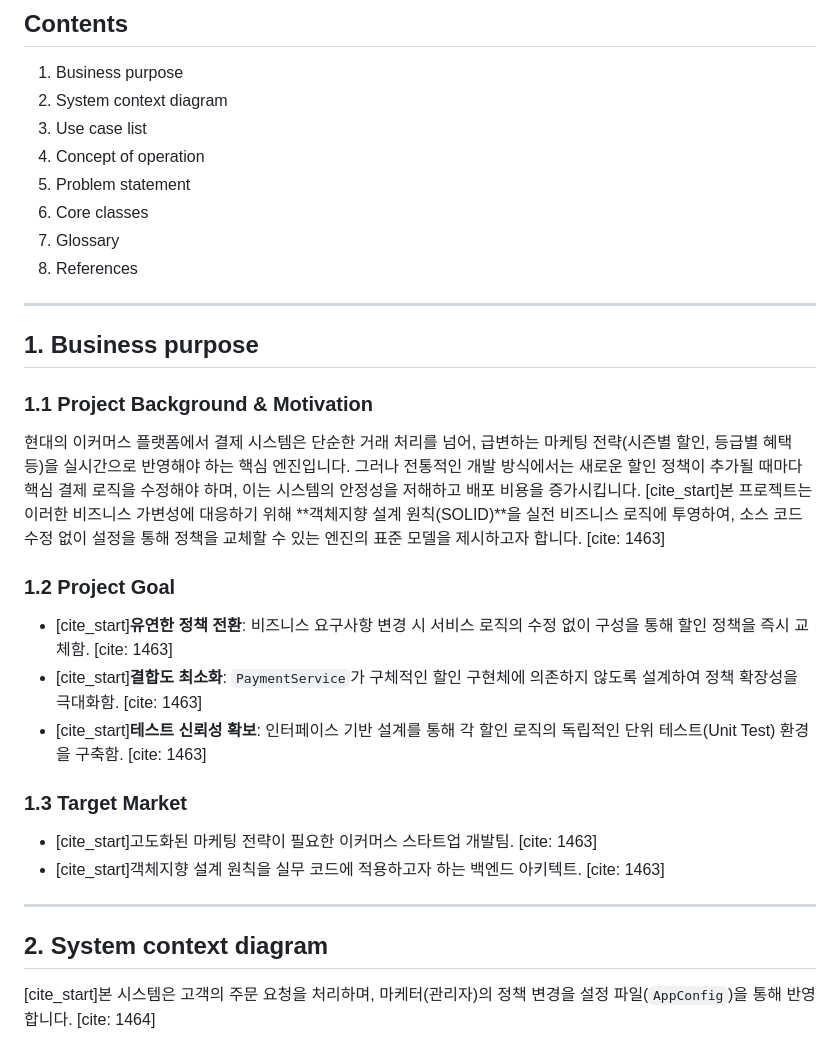
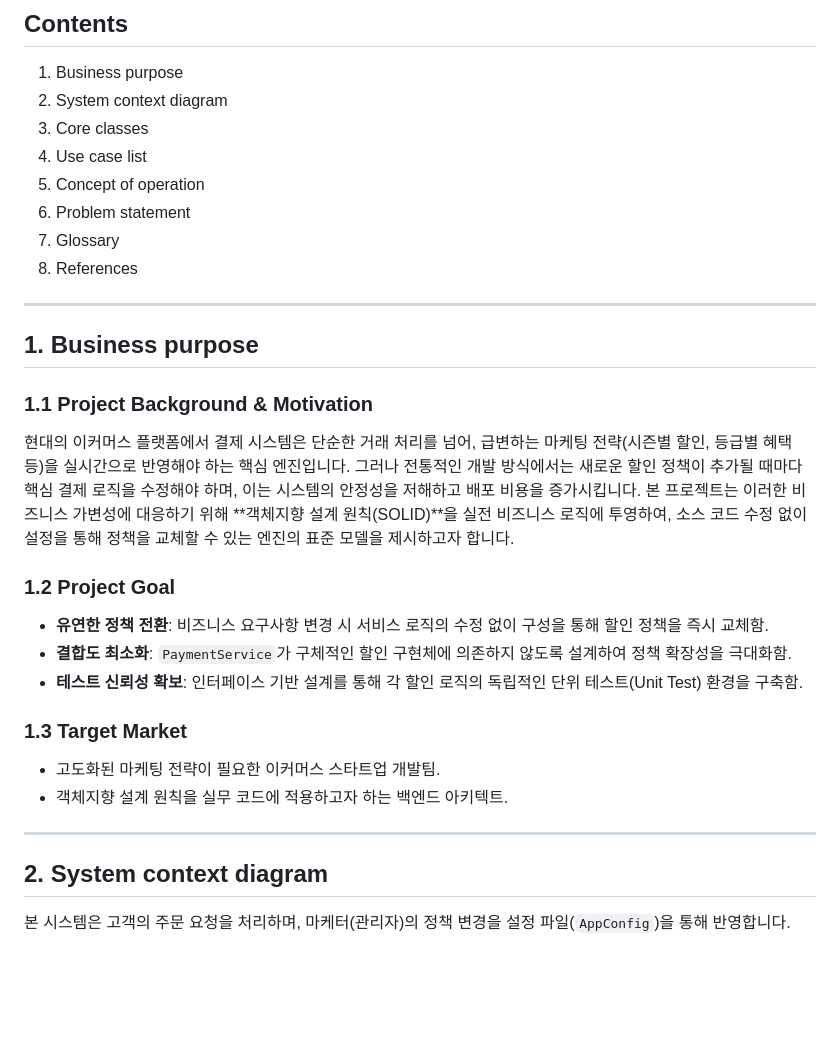
Before and after one commit to dlwlssud123/OSS_shopping, a Markdown page: Conceptualization_22212025_이진녕.md, the part around one of its changes. Rendered like a GitHub page; blank space fills up the shorter version.

Commit message:
docs: move core classes section and remove citations

````diff
--- a/Conceptualization_22212025_이진녕.md
+++ b/Conceptualization_22212025_이진녕.md
@@ -23,10 +23,10 @@
 ## Contents
 1. Business purpose
 2. System context diagram
-3. Use case list
-4. Concept of operation
-5. Problem statement
-6. Core classes
+3. Core classes
+4. Use case list
+5. Concept of operation
+6. Problem statement
 7. Glossary
 8. References
 
@@ -35,22 +35,22 @@
 ## 1. Business purpose
 
 ### 1.1 Project Background & Motivation
-현대의 이커머스 플랫폼에서 결제 시스템은 단순한 거래 처리를 넘어, 급변하는 마케팅 전략(시즌별 할인, 등급별 혜택 등)을 실시간으로 반영해야 하는 핵심 엔진입니다. 그러나 전통적인 개발 방식에서는 새로운 할인 정책이 추가될 때마다 핵심 결제 로직을 수정해야 하며, 이는 시스템의 안정성을 저해하고 배포 비용을 증가시킵니다. [cite_start]본 프로젝트는 이러한 비즈니스 가변성에 대응하기 위해 **객체지향 설계 원칙(SOLID)**을 실전 비즈니스 로직에 투영하여, 소스 코드 수정 없이 설정을 통해 정책을 교체할 수 있는 엔진의 표준 모델을 제시하고자 합니다. [cite: 1463]
+현대의 이커머스 플랫폼에서 결제 시스템은 단순한 거래 처리를 넘어, 급변하는 마케팅 전략(시즌별 할인, 등급별 혜택 등)을 실시간으로 반영해야 하는 핵심 엔진입니다. 그러나 전통적인 개발 방식에서는 새로운 할인 정책이 추가될 때마다 핵심 결제 로직을 수정해야 하며, 이는 시스템의 안정성을 저해하고 배포 비용을 증가시킵니다. 본 프로젝트는 이러한 비즈니스 가변성에 대응하기 위해 **객체지향 설계 원칙(SOLID)**을 실전 비즈니스 로직에 투영하여, 소스 코드 수정 없이 설정을 통해 정책을 교체할 수 있는 엔진의 표준 모델을 제시하고자 합니다.
 
 ### 1.2 Project Goal
-* [cite_start]**유연한 정책 전환**: 비즈니스 요구사항 변경 시 서비스 로직의 수정 없이 구성을 통해 할인 정책을 즉시 교체함. [cite: 1463]
-* [cite_start]**결합도 최소화**: `PaymentService`가 구체적인 할인 구현체에 의존하지 않도록 설계하여 정책 확장성을 극대화함. [cite: 1463]
-* [cite_start]**테스트 신뢰성 확보**: 인터페이스 기반 설계를 통해 각 할인 로직의 독립적인 단위 테스트(Unit Test) 환경을 구축함. [cite: 1463]
+* **유연한 정책 전환**: 비즈니스 요구사항 변경 시 서비스 로직의 수정 없이 구성을 통해 할인 정책을 즉시 교체함.
+* **결합도 최소화**: `PaymentService`가 구체적인 할인 구현체에 의존하지 않도록 설계하여 정책 확장성을 극대화함.
+* **테스트 신뢰성 확보**: 인터페이스 기반 설계를 통해 각 할인 로직의 독립적인 단위 테스트(Unit Test) 환경을 구축함.
 
 ### 1.3 Target Market
-* [cite_start]고도화된 마케팅 전략이 필요한 이커머스 스타트업 개발팀. [cite: 1463]
-* [cite_start]객체지향 설계 원칙을 실무 코드에 적용하고자 하는 백엔드 아키텍트. [cite: 1463]
+* 고도화된 마케팅 전략이 필요한 이커머스 스타트업 개발팀.
+* 객체지향 설계 원칙을 실무 코드에 적용하고자 하는 백엔드 아키텍트.
 
 ---
 
 ## 2. System context diagram
 
-[cite_start]본 시스템은 고객의 주문 요청을 처리하며, 마케터(관리자)의 정책 변경을 설정 파일(`AppConfig`)을 통해 반영합니다. [cite: 1464]
+본 시스템은 고객의 주문 요청을 처리하며, 마케터(관리자)의 정책 변경을 설정 파일(`AppConfig`)을 통해 반영합니다.
 
 ```mermaid
 flowchart TD
````
Also changed, not shown: other parts of Conceptualization_22212025_이진녕.md (+35 -34 lines).
